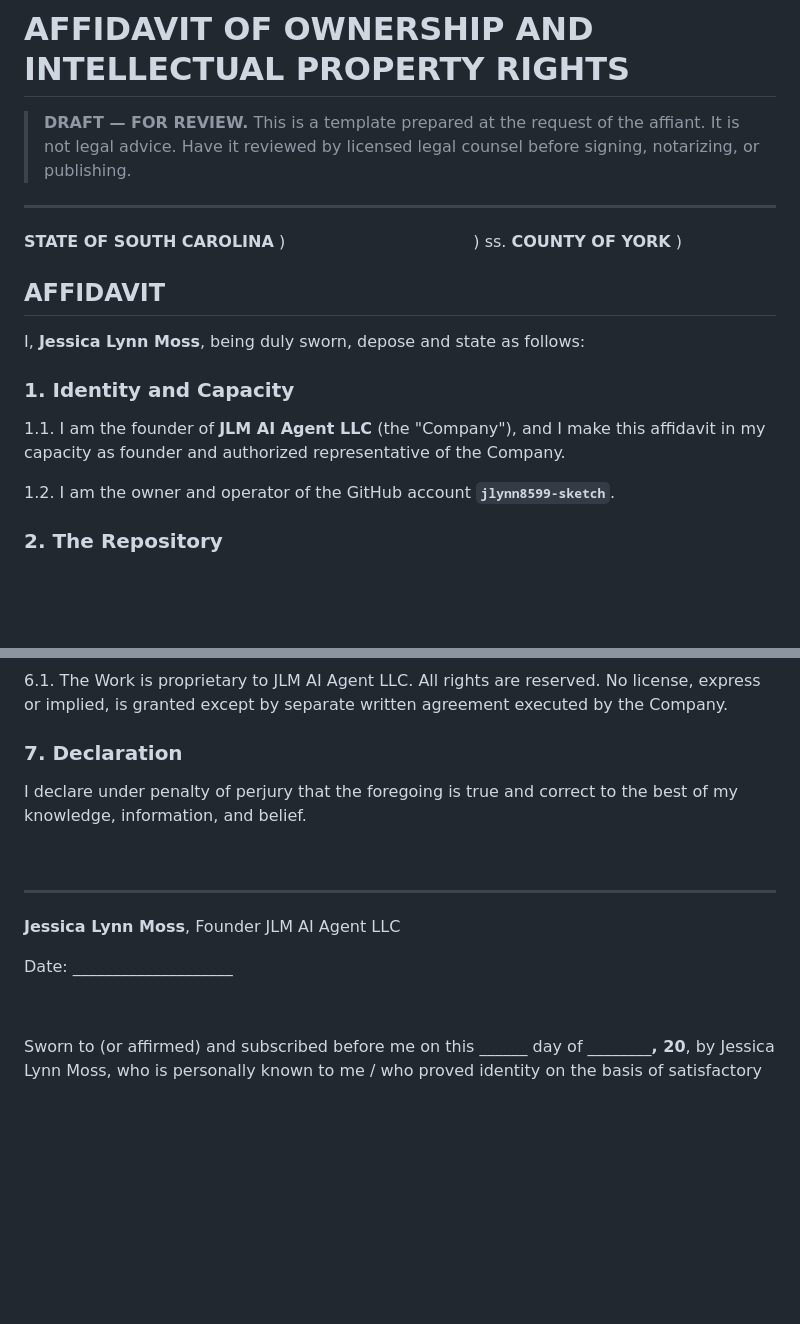
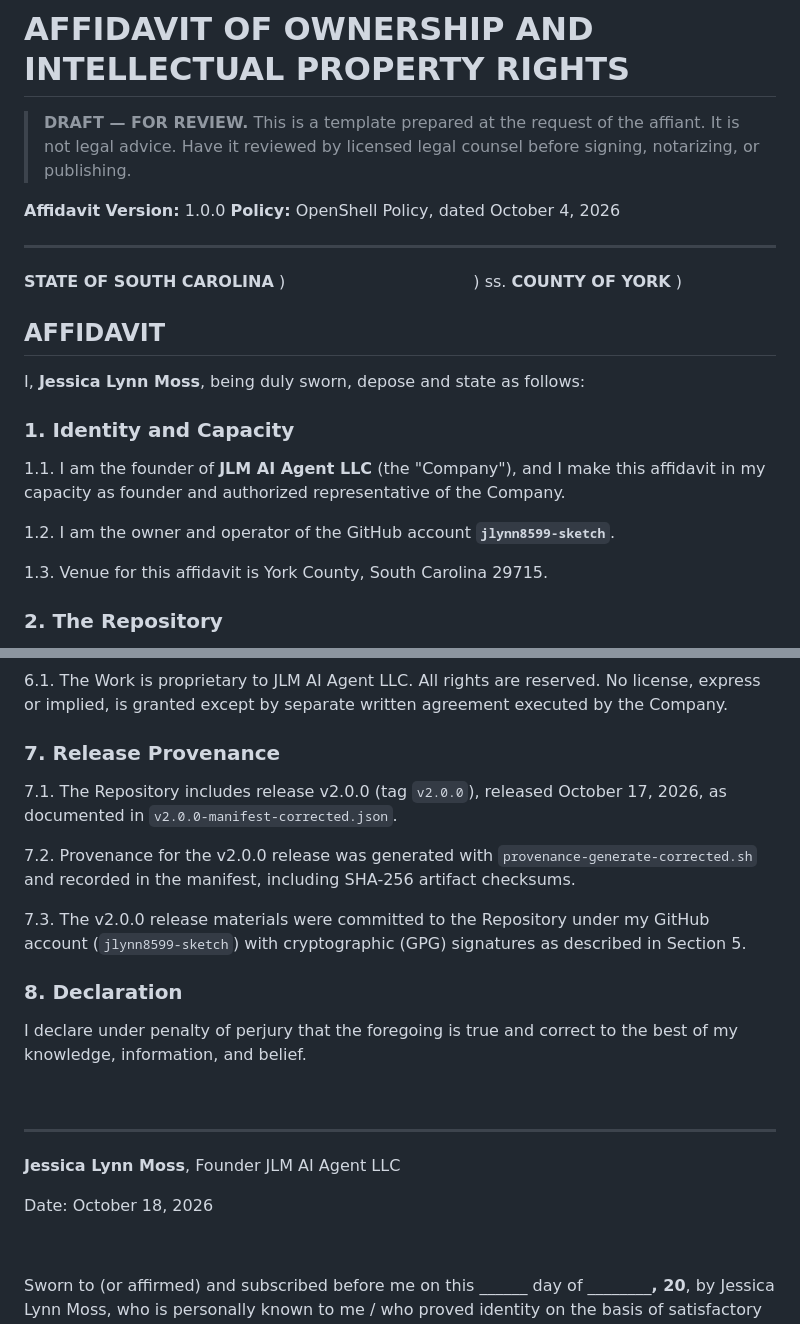
Before and after one commit to jlynn8599-sketch/jlmai-agent-framework, a Markdown page: AFFIDAVIT.md, 2 parts joined by grey strips. Drawn GitHub-style; blank space fills up the shorter version.

Commit message:
AFFIDAVIT.md v1.0.0: OpenShell policy ref, v2.0.0 provenance, venue, execution date

```diff
--- a/AFFIDAVIT.md
+++ b/AFFIDAVIT.md
@@ -3,6 +3,9 @@
 > **DRAFT — FOR REVIEW.** This is a template prepared at the request of the
 > affiant. It is not legal advice. Have it reviewed by licensed legal counsel
 > before signing, notarizing, or publishing.
+
+**Affidavit Version:** 1.0.0
+**Policy:** OpenShell Policy, dated October 4, 2026
 
 ---
 
@@ -20,6 +23,8 @@ I, **Jessica Lynn Moss**, being duly sworn, depose and state as follows:
 affidavit in my capacity as founder and authorized representative of the Company.
 
 1.2. I am the owner and operator of the GitHub account **`jlynn8599-sketch`**.
+
+1.3. Venue for this affidavit is York County, South Carolina 29715.
 
 ### 2. The Repository
 
@@ -71,7 +76,20 @@ of the development of the Work under my direction and control.
 No license, express or implied, is granted except by separate written agreement
 executed by the Company.
 
-### 7. Declaration
+### 7. Release Provenance
+
+7.1. The Repository includes release v2.0.0 (tag `v2.0.0`), released
+October 17, 2026, as documented in `v2.0.0-manifest-corrected.json`.
+
+7.2. Provenance for the v2.0.0 release was generated with
+`provenance-generate-corrected.sh` and recorded in the manifest, including
+SHA-256 artifact checksums.
+
+7.3. The v2.0.0 release materials were committed to the Repository under my
+GitHub account (`jlynn8599-sketch`) with cryptographic (GPG) signatures as
+described in Section 5.
+
+### 8. Declaration
 
 I declare under penalty of perjury that the foregoing is true and correct to the
 best of my knowledge, information, and belief.
@@ -82,7 +100,7 @@ ___________________________________________
 **Jessica Lynn Moss**, Founder
 JLM AI Agent LLC
 
-Date: ____________________
+Date: October 18, 2026
 
 &nbsp;
 
```
